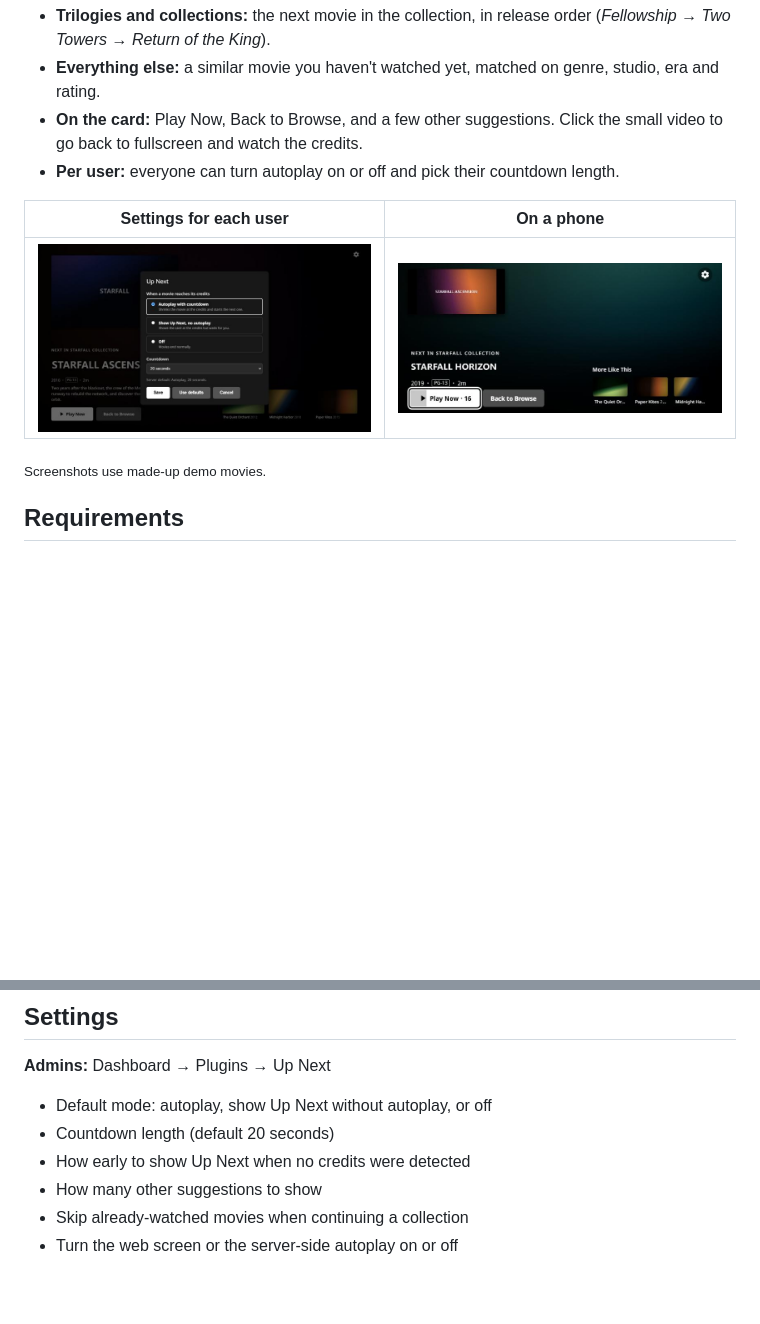
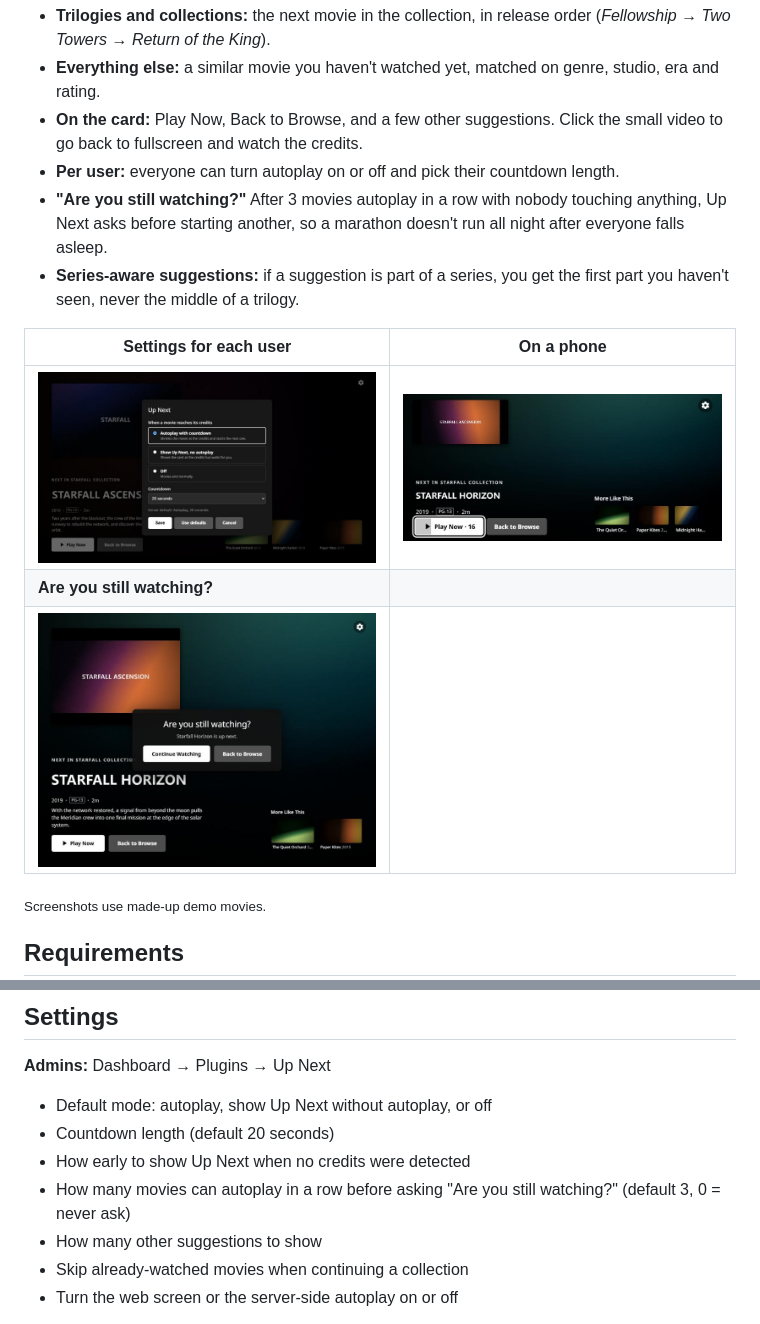
Before and after one commit to PraiseGodForAllEternity/jellyfin-plugin-upnext, a Markdown page: README.md, 2 parts joined by grey strips. Drawn GitHub-style; pictures changed too: images/still-watching.jpg (added); blank space fills up the shorter version.

Commit message:
Add 'Are you still watching?' and series-aware suggestions

```diff
--- a/README.md
+++ b/README.md
@@ -19,10 +19,14 @@ Netflix-style "Up Next" for movies. When a movie reaches its credits, the video
 - **Everything else:** a similar movie you haven't watched yet, matched on genre, studio, era and rating.
 - **On the card:** Play Now, Back to Browse, and a few other suggestions. Click the small video to go back to fullscreen and watch the credits.
 - **Per user:** everyone can turn autoplay on or off and pick their countdown length.
+- **"Are you still watching?"** After 3 movies autoplay in a row with nobody touching anything, Up Next asks before starting another, so a marathon doesn't run all night after everyone falls asleep.
+- **Series-aware suggestions:** if a suggestion is part of a series, you get the first part you haven't seen, never the middle of a trilogy.
 
 | Settings for each user | On a phone |
 |---|---|
 | ![Up Next settings dialog with autoplay, no-autoplay and off options](images/settings.jpg) | ![The Up Next card on a phone held sideways](images/phone.jpg) |
+| **Are you still watching?** | |
+| ![After several movies autoplay in a row, Up Next asks before starting another](images/still-watching.jpg) | |
 
 <sub>Screenshots use made-up demo movies.</sub>
 
@@ -62,6 +66,7 @@ The Up Next screen runs inside Jellyfin's web player, so apps with their own nat
 - Default mode: autoplay, show Up Next without autoplay, or off
 - Countdown length (default 20 seconds)
 - How early to show Up Next when no credits were detected
+- How many movies can autoplay in a row before asking "Are you still watching?" (default 3, 0 = never ask)
 - How many other suggestions to show
 - Skip already-watched movies when continuing a collection
 - Turn the web screen or the server-side autoplay on or off
```
Also changed, not shown: CHANGELOG.md (+5 -0 lines), 8 other files.
